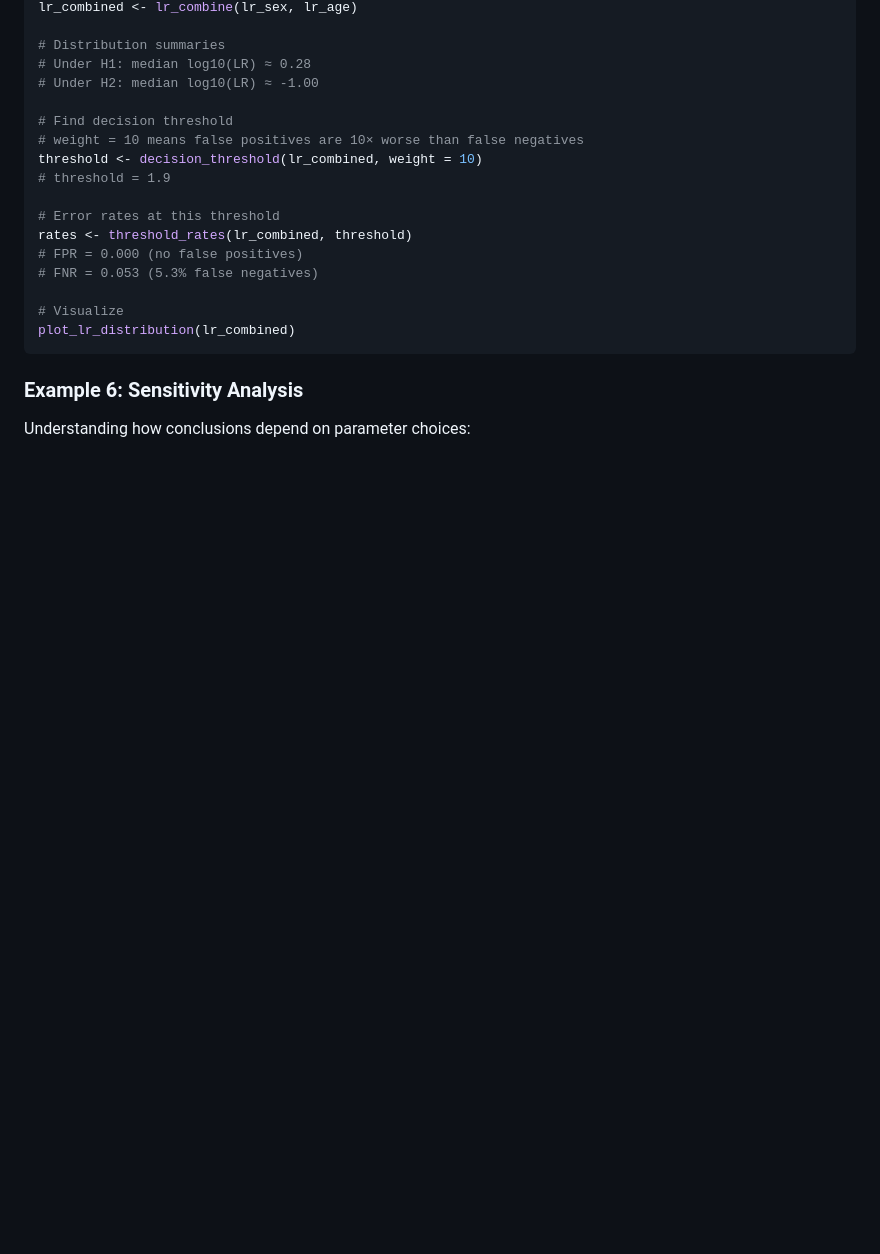
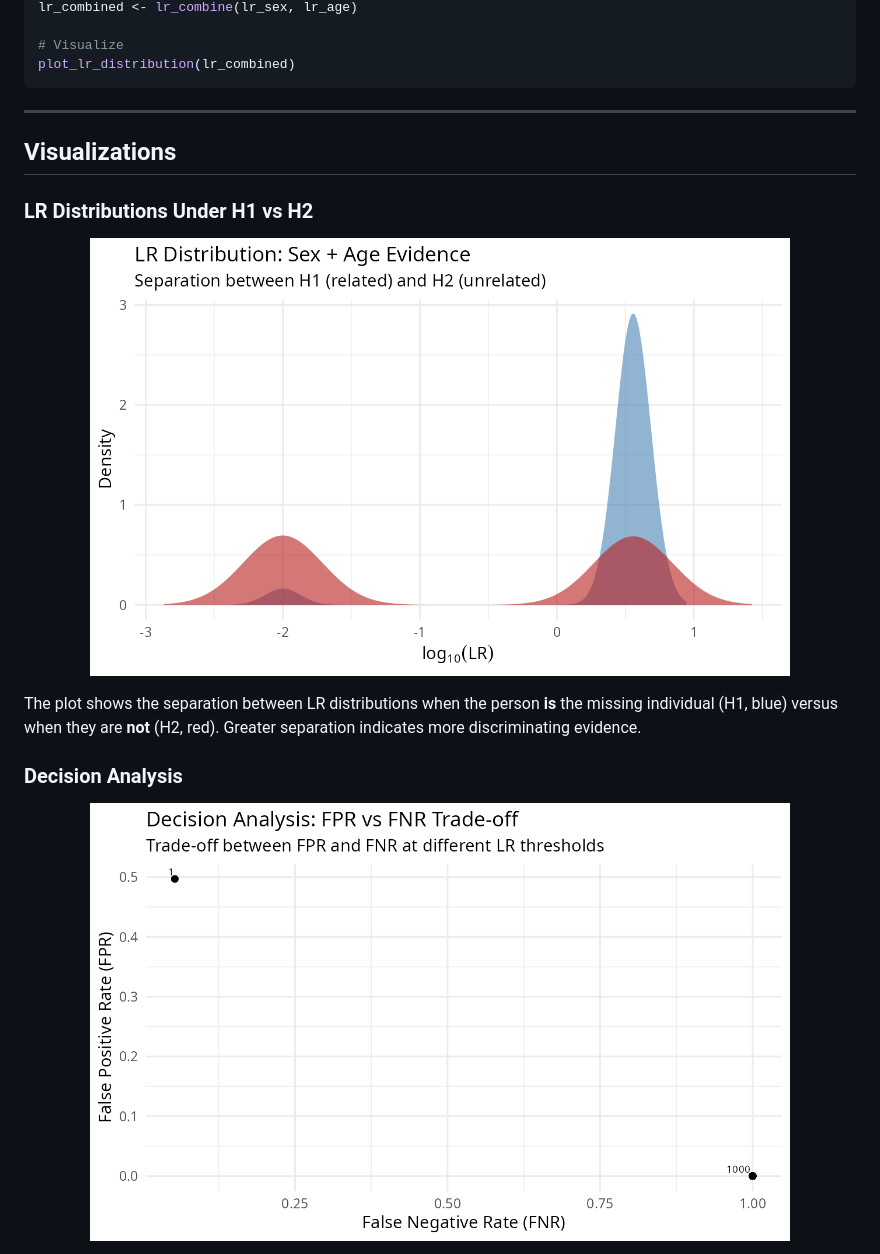
Before and after one commit to MarsicoFL/mispitools, a Markdown page: README.md, the part around one of its changes. Drawn GitHub-style; pictures changed too: man/figures/decision_curve.png (added), man/figures/lr_distribution.png (added); blank space fills up the shorter version.

Commit message:
Improve README with visualizations and examples

````diff
--- a/README.md
+++ b/README.md
@@ -160,23 +49,24 @@ lr_age <- sim_lr_prelim("age", numsims = 1000)
 lr_combined <- lr_combine(lr_sex, lr_age)
-
-# Distribution summaries
-# Under H1: median log10(LR) ≈ 0.28
-# Under H2: median log10(LR) ≈ -1.00
-
-# Find decision threshold
-# weight = 10 means false positives are 10× worse than false negatives
-threshold <- decision_threshold(lr_combined, weight = 10)
-# threshold = 1.9
-
-# Error rates at this threshold
-rates <- threshold_rates(lr_combined, threshold)
-# FPR = 0.000 (no false positives)
-# FNR = 0.053 (5.3% false negatives)
 
 # Visualize
 plot_lr_distribution(lr_combined)
 ```
 
-### Example 6: Sensitivity Analysis
+---
 
-Understanding how conclusions depend on parameter choices:
+## Visualizations
+
+### LR Distributions Under H1 vs H2
+
+<p align="center">
+<img src="man/figures/lr_distribution.png" width="700">
+</p>
+
+The plot shows the separation between LR distributions when the person **is** the missing individual (H1, blue) versus when they are **not** (H2, red). Greater separation indicates more discriminating evidence.
+
+### Decision Analysis
+
+<p align="center">
+<img src="man/figures/decision_curve.png" width="700">
+</p>
+
````
Also changed, not shown: other parts of README.md (+217 -187 lines), AGENTS.md (deleted, +0 -189 lines), man/figures/genetic_lr.png (added), man/figures/lr_heatmap.png (added), man/figures/sensitivity.png (added).
